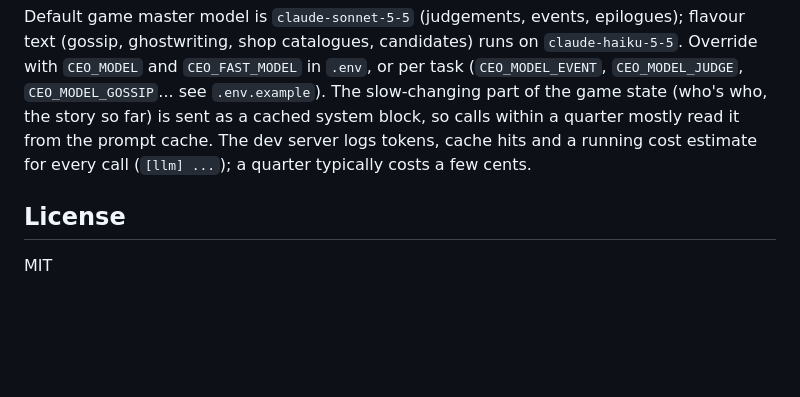
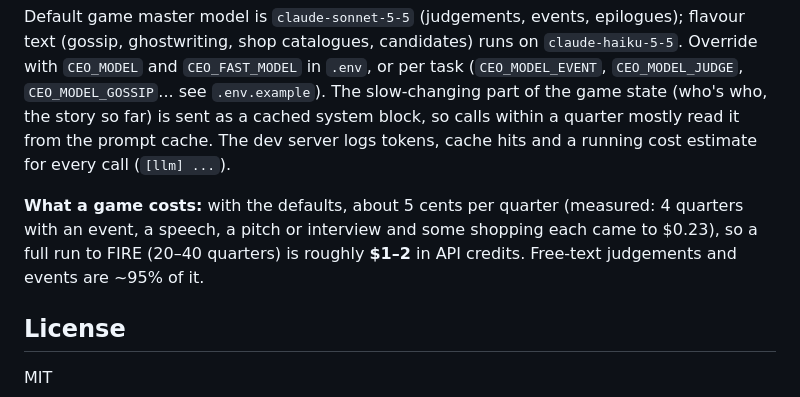
Before and after one commit to jasisz/ceo-tycoon, a Markdown page: README.md, the part around the change. GitHub-like rendering; blank space fills up the shorter version.

Commit message:
README: measured cost per quarter and per game
Co-Authored-By: Claude Opus 5.5 <noreply@anthropic.com>
Claude-Session: https://claude.ai/code/session_01KNRbgW2RuHMtTh9X4BRGaP

```diff
--- a/README.md
+++ b/README.md
@@ -77,7 +77,11 @@ Default game master model is `claude-sonnet-5-5` (judgements, events, epilogues)
 ghostwriting, shop catalogues, candidates) runs on `claude-haiku-5-5`. Override with `CEO_MODEL` and
 `CEO_FAST_MODEL` in `.env`, or per task (`CEO_MODEL_EVENT`, `CEO_MODEL_JUDGE`, `CEO_MODEL_GOSSIP`... see `.env.example`). The slow-changing part of the game state (who's who, the story so far) is sent as a
 cached system block, so calls within a quarter mostly read it from the prompt cache. The dev server logs
-tokens, cache hits and a running cost estimate for every call (`[llm] ...`); a quarter typically costs a few cents.
+tokens, cache hits and a running cost estimate for every call (`[llm] ...`).
+
+**What a game costs:** with the defaults, about 5 cents per quarter (measured: 4 quarters with an
+event, a speech, a pitch or interview and some shopping each came to $0.23), so a full run to FIRE
+(20–40 quarters) is roughly **$1–2** in API credits. Free-text judgements and events are ~95% of it.
 
 ## License
 
```
